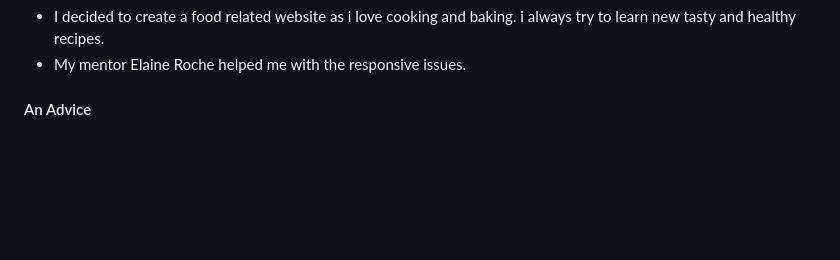
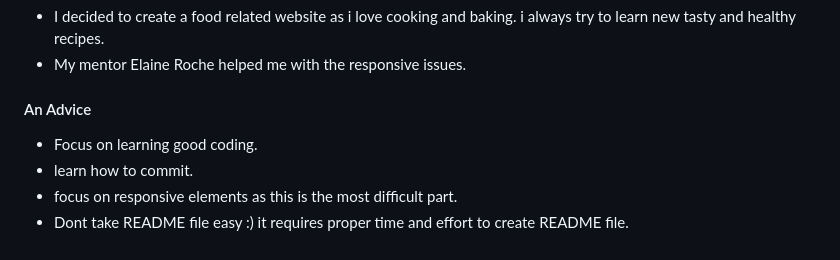
Before and after one commit to ru22-14/veg-foodie, a Markdown page: README.md, the part around the change. Drawn GitHub-style; blank space fills up the shorter version.

Commit message:
advice added to readme

```diff
--- a/README.md
+++ b/README.md
@@ -252,10 +252,7 @@ Then follow these steps:
 
 #### An Advice
 
-
-
-
-
-
-
-[def]: /assets/veg-foodie.png
+- Focus on learning good coding.
+- learn how to commit.
+- focus on responsive elements as this is the most difficult part.
+- Dont take README file easy :) it requires proper time and effort to create README file.
```
